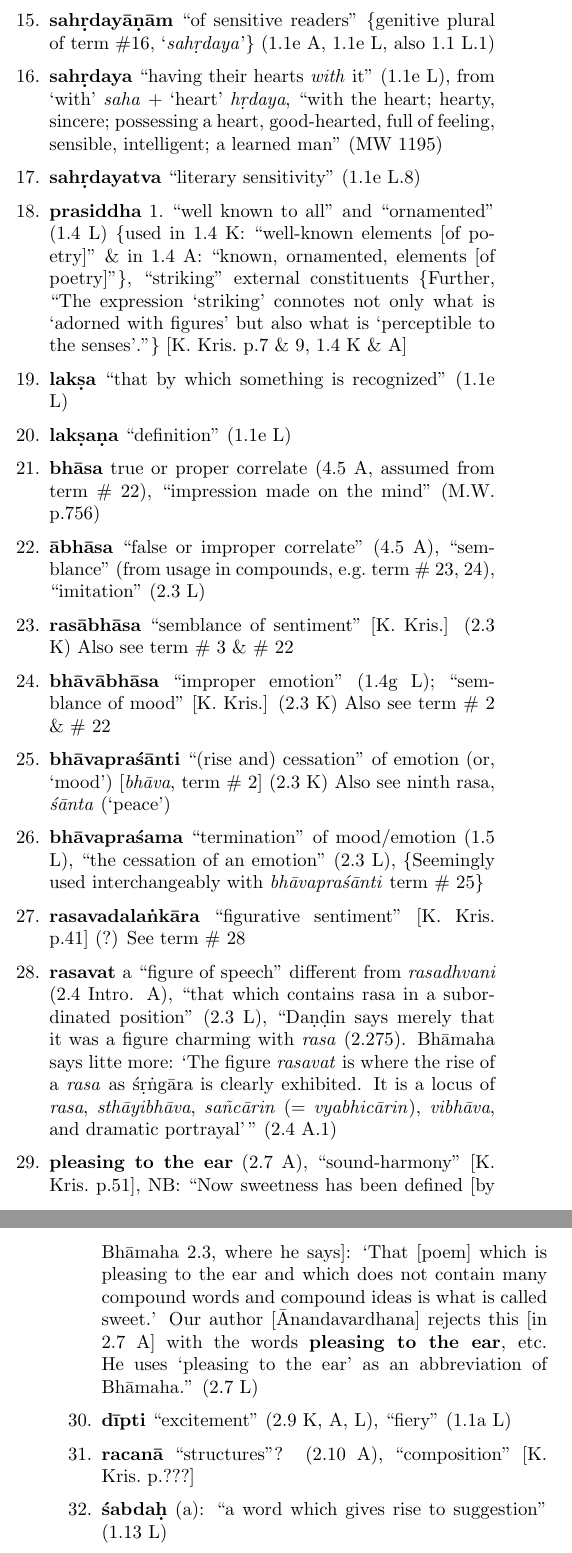
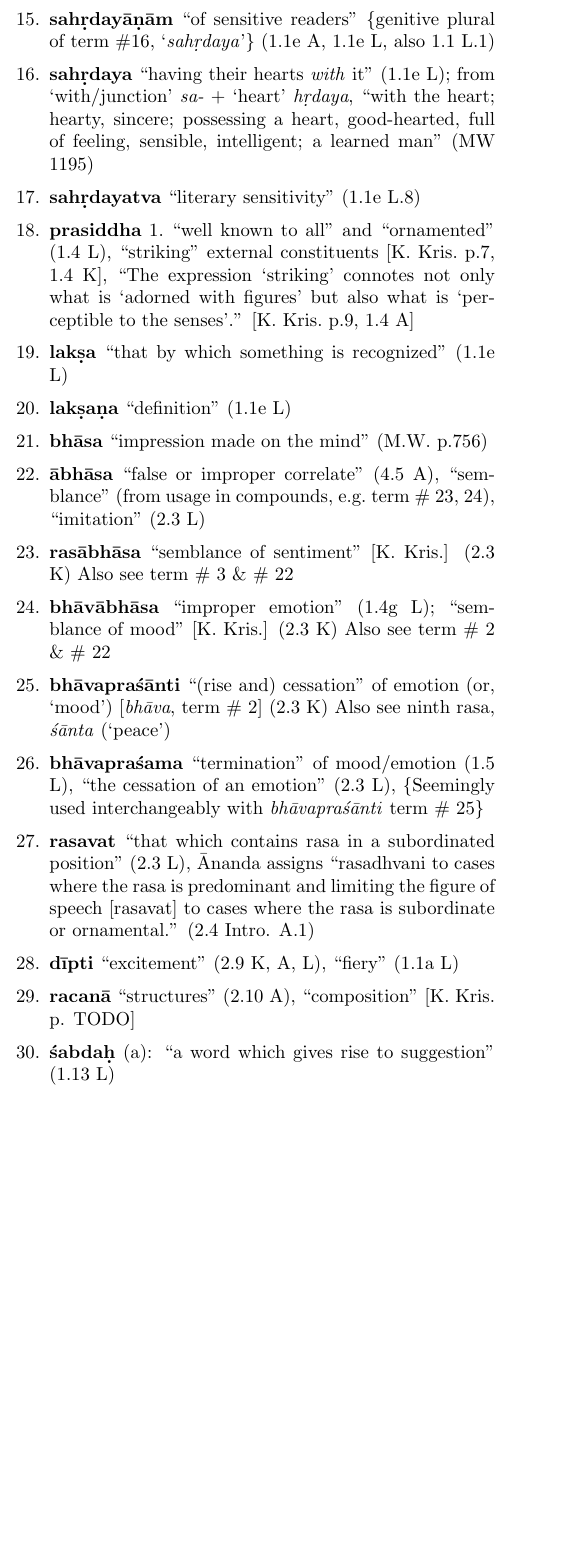
Before and after one commit to julowe/st-johns, a LaTeX document (dhvanyAloka/dhvanyAloka-terms-additional.tex): two parts of the columns of pages 3 and 4 of 5 before the commit and part of one column of page 3 of 5 after it, the two joined at a grey line, cut so that both start at the same text, the shorter picture padded with empty space. Compiled offline with pdfLaTeX.

Commit message:
dhvan: add 'DRAFT' to footer, add some section/page REFs, comment out some extra terms

```diff
--- a/dhvanyAloka/dhvanyAloka-terms-additional.tex
+++ b/dhvanyAloka/dhvanyAloka-terms-additional.tex
@@ -590,15 +634,14 @@ Footnotes are marked by a dot, e.g. ``1.1 L.1'' is footnote 1 for the Locana of
 
 
 
-		% TODO: check definition
-		\litem{rīti} ``style'' (1.1a A, 1.1a L)
+		\litem{rīti} ``style'' (1.1a A, 1.1a L) % IMP pg 54, 56
 		% also (1.1a L.8)?? also vṛttikāra (1.1e L)??
 
 		\litem{sahṛdayāṇām} ``of sensitive readers'' \{genitive plural of term \#\ref{sahṛdaya}, `\textit{sahṛdaya}'\} (1.1e A, 1.1e L, also 1.1 L.1)
 
 		% TODO: why did i make 'with' italic?
-		\litem{sahṛdaya} ``having their hearts \textit{with} it'' (1.1e L),
-		from `with' \textit{saha} + `heart' \textit{hṛdaya},
+		\litem{sahṛdaya} ``having their hearts \textit{with} it'' (1.1e L);
+		from `with/junction' \textit{sa-} + `heart' \textit{hṛdaya},
 		``with the heart; hearty, sincere; possessing a heart, good-hearted, full of feeling, sensible, intelligent; a learned man'' (MW 1195)
 		% sahṛdaya
 		% (H3) [Printed book page 1195,2]
@@ -613,8 +656,11 @@ Footnotes are marked by a dot, e.g. ``1.1 L.1'' is footnote 1 for the Locana of
 
 
 		% TODO: verify k kris def. include MW?
-		\litem{prasiddha} 1.\ ``well known to all'' and ``ornamented'' (1.4 L) \{used in 1.4 K: ``well-known elements [of poetry]'' \& in 1.4 A:\ ``known, ornamented, elements [of poetry]''\},
-		``striking'' external constituents \{Further, ``The expression `striking' connotes not only what is `adorned with figures' but also what is `perceptible to the senses'.''\} [K. Kris.\ p.7 \& 9, 1.4 K \& A]
+		\litem{prasiddha} 1.\ ``well known to all'' and ``ornamented'' (1.4 L),
+		% \{used in 1.4 K: ``well-known elements [of poetry]'' \& in 1.4 A:\ ``known, ornamented, elements [of poetry]''\},
+		``striking'' external constituents [K. Kris.\ p.7, 1.4 K],
+		%\{Further, ``The expression `striking' connotes not only what is `adorned with figures' but also what is `perceptible to the senses'.''\}
+		``The expression `striking' connotes not only what is `adorned with figures' but also what is `perceptible to the senses'.'' [K. Kris.\ p.9, 1.4 A]
 		% prasiddha
 		% (H3) [Printed book page 697,3]
 		% pra-°siddha mfn. (pra-) brought about, accomplished, Kum. (a-pras°) [ID=138003]
@@ -649,8 +695,9 @@ Footnotes are marked by a dot, e.g. ``1.1 L.1'' is footnote 1 for the Locana of
 		% cause, occasion, opportunity, R. ; Daś. [ID=180398]
 		% observation, sight, seeing, W. [ID=180399]
 
+		\litem{bhāsa}
 		% TODO: do we get bhasa or bhāsa alone in the text, or did i just back-assume this def. from ābhāsa?
-		\litem{bhāsa} true or proper correlate (4.5 A, assumed from term \#~\ref{ābhāsa}),
+		%true or proper correlate (4.5 A, assumed from term \#~\ref{ābhāsa}),
 		``impression made on the mind'' (M.W. p.756)
 		% (H2) [Printed book page 756,1]
 		% bhāsa m. light, lustre, brightness (often ifc.), MBh. ; Hariv. ; Kathās. [ID=150601]
@@ -721,34 +767,36 @@ Footnotes are marked by a dot, e.g. ``1.1 L.1'' is footnote 1 for the Locana of
 		``the cessation of an emotion'' (2.3 L),
 		\{Seemingly used interchangeably with \textit{bhāvapraśānti} term \#~\ref{bhāvapraśānti}\}
 
-		% TODO: add reference
-		\litem{rasavadalaṅkāra} ``figurative sentiment'' [K. Kris.\ p.41] (?)
-		See term \#~\ref{rasavat}
-
-		% TODO: get term or definition
-		\litem{rasavat} a ``figure of speech'' different from \textit{rasadhvani} (2.4 Intro. A),
+		\litem{rasavat} ``that which contains rasa in a subordinated position'' (2.3 L),
+		Ānanda  assigns ``rasadhvani to cases where the rasa is predominant and limiting the figure of speech [rasavat] to cases where the rasa is subordinate or ornamental.''
+		(2.4 Intro. A.1) %IMP pg 220
 		%``ornamental'' (2.4 Intro. A.1), % TODO: useful??
-		``that which contains rasa in a subordinated position'' (2.3 L),
-		``Daṇḍin says merely that it was a figure charming with \textit{rasa} (2.275).
-		Bhāmaha says litte more: `The figure \textit{rasavat} is where the rise of a \textit{rasa} as śṛṅgāra is clearly exhibited. It is a locus of \textit{rasa}, \textit{sthāyibhāva}, \textit{sañcārin} (= \textit{vyabhicārin}), \textit{vibhāva}, and dramatic portrayal'\,'' (2.4 A.1)% TODO: useful?? or too much beyond 'diff than rasadhvani??
+		%ALSO:
+		%\litem{rasavadalaṅkāra} ``figurative sentiment'' (2.4 Intro. A) [K. Kris.\ p.41] % IMP pg 219 % JKL Note: i.e. rasavat + alankara, sandhi t -> d
+		%See term \#~\ref{rasavat}
+		% Useful?
+		% ``Daṇḍin says merely that it was a figure charming with \textit{rasa} (2.4 Intro. A.1) (Daṇḍin?: 2.275).
+		% Bhāmaha says litte more: `The figure \textit{rasavat} is where the rise of a \textit{rasa} as śṛṅgāra is clearly exhibited. It is a locus of \textit{rasa}, \textit{sthāyibhāva}, \textit{sañcārin} (= \textit{vyabhicārin}), \textit{vibhāva}, and dramatic portrayal'\,'' (2.4 A.1)% TODO: useful?? or too much beyond 'diff than rasadhvani??
 
 
 
-		% TODO: where is this from -> Note: ``found alike in force [and sweetness]'' is it a K. Kris. translation?? but the [...] makes me think not...
-		% TODO: where from?
-		% TODO: get term or definition
-		\litem{pleasing to the ear} (2.7 A),
-		``sound-harmony'' [K. Kris.\ p.51],
-		NB: ``Now sweetness has been defined [by Bhāmaha 2.3, where he says]:
-		`That [poem] which is pleasing to the ear and which does not contain many compound words and compound ideas is what is called sweet.'
-		Our author [Ānandavardhana] rejects this [in 2.7 A] with the words \textbf{pleasing to the ear}, etc.
-		He uses `pleasing to the ear' as an abbreviation of Bhāmaha.'' (2.7 L)
+		% % TODO: where is this from -> Note: ``found alike in force [and sweetness]'' is it a K. Kris. translation?? but the [...] makes me think not...
+		% %       Is it from 2.7 A: "For, sound-harmony is found alike in forcefulness too (and is not a differentia of sweetness)." ??
+		% % TODO: where from?
+		% % TODO: get term or definition
+		% \litem{pleasing to the ear} (2.7 A), % JKL Note: part of sweetness madhurya, but not all of it, as 'pleasing to the ear'/sound-harmony is found in forcefullness too (not just srngara)
+		% ``sound-harmony'' [K. Kris.\ p.51],
+		% NB: ``Now sweetness has been defined [by Bhāmaha 2.3, where he says]:
+		% `That [poem] which is pleasing to the ear and which does not contain many compound words and compound ideas is what is called sweet.'
+		% Our author [Ānandavardhana] rejects this [in 2.7 A] with the words \textbf{pleasing to the ear}, etc.
+		% He uses `pleasing to the ear' as an abbreviation of Bhāmaha.'' (2.7 L)
 
 		% TODO: add something about ojas or move under it??
 		\litem{dīpti} ``excitement'' (2.9 K, A, L), ``fiery'' (1.1a L)
 
 		% TODO: get def w/o ???
-		\litem{racanā} ``structures''? (2.10 A), ``composition'' [K. Kris.\ p.???]
+		\litem{racanā} ``structures'' (2.10 A), % IMP pg 259
+		``composition'' [K. Kris.\ p. TODO] % TODO: get K. Kris. pg num
 		% Partial MW Def: [Printed book page 861,1]
 		% mostly f(ā). arrangement, disposition, management, accomplishment, performance, preparation, production, fabrication, MBh. ; Kāv. &c. [ID=173268]
 		% a literary production, work, composition, VarBṛS. ; Sāh. [ID=173269]
```
Also changed, not shown: dhvanyAloka/dhvanyAloka-terms-additional.tex (138 more changed lines).
